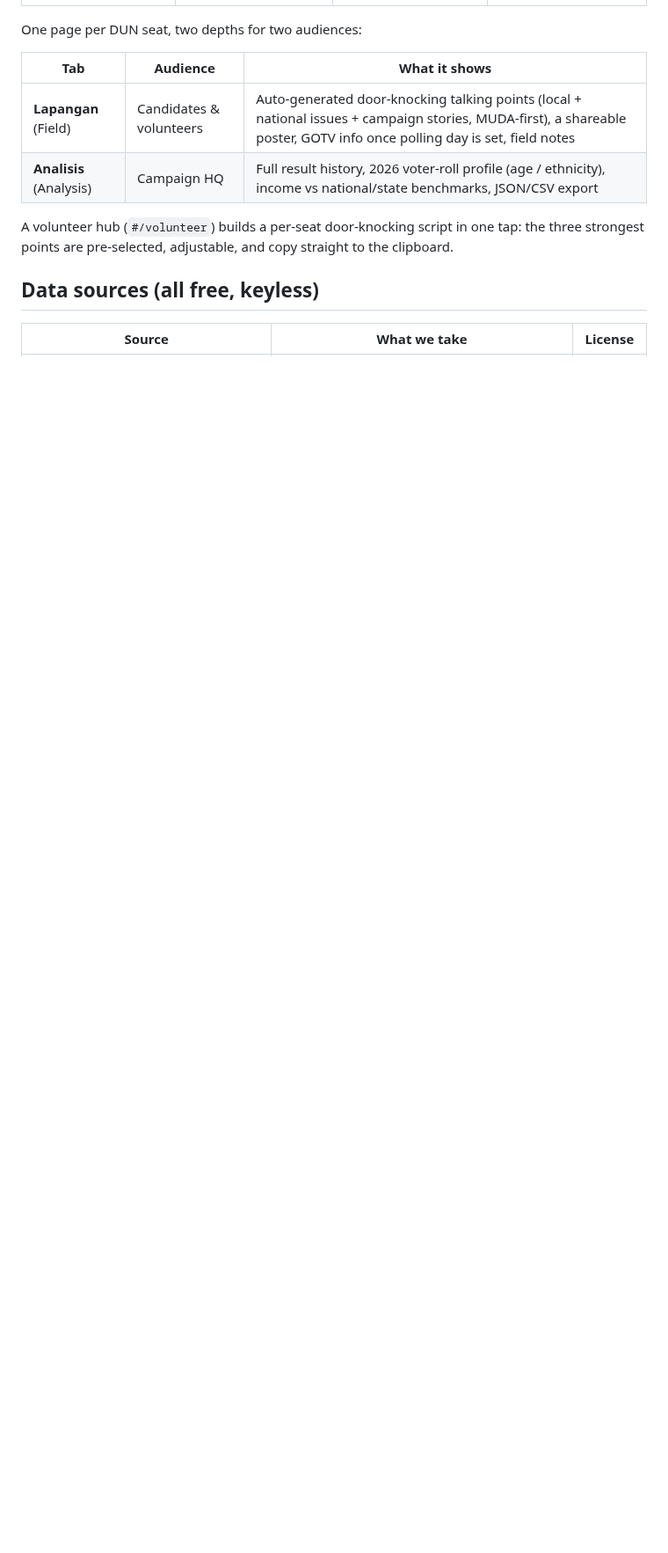
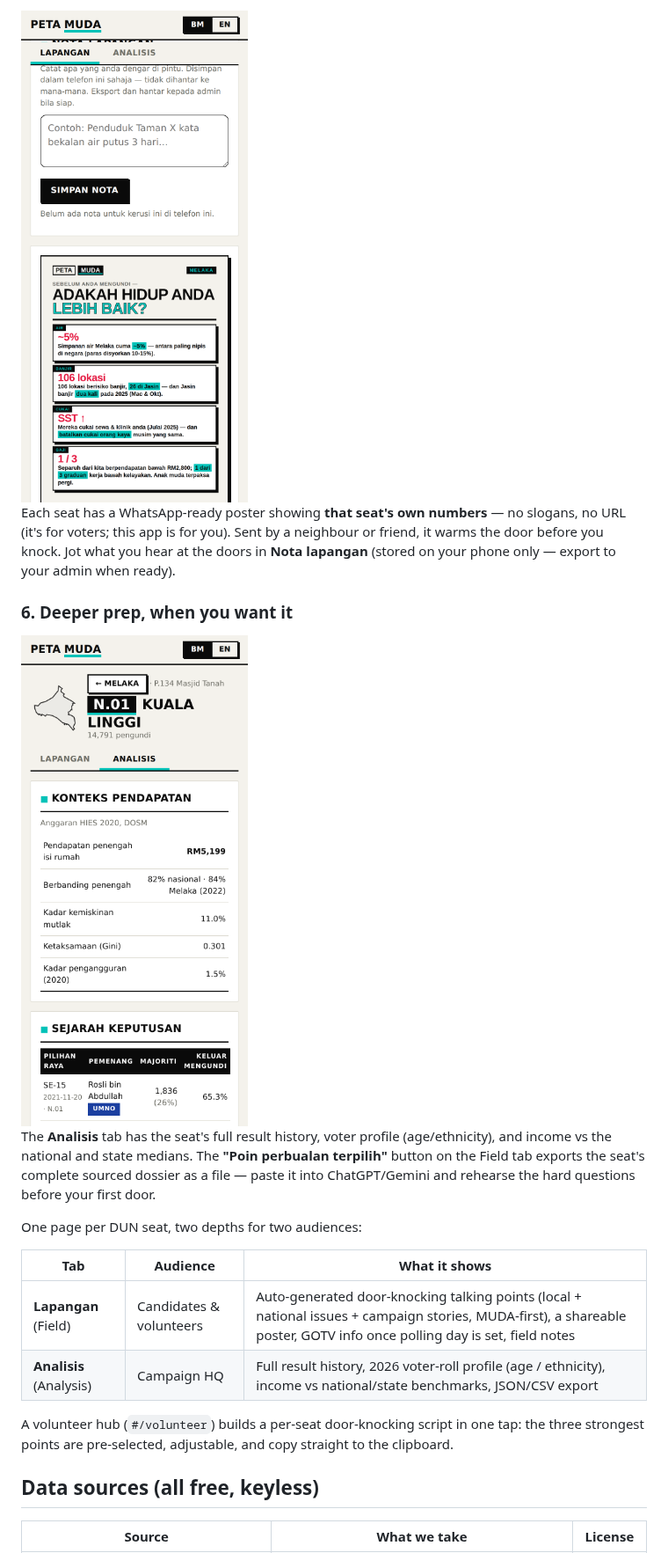
Before and after one commit to petamuda-data/peta-muda, a Markdown page: README.md, the part around one of its changes. Shown at 88% size. GitHub-like rendering; blank space fills up the shorter version.

```diff
--- a/README.md
+++ b/README.md
@@ -26,3 +51,12 @@ This app was built for two specific problems on the ground — not as a general
+<img src="docs/screenshots/poster.png" width="260" alt="Seat poster built for WhatsApp, with the field-notes card above it">
+
+Each seat has a WhatsApp-ready poster showing **that seat's own numbers** — no slogans, no URL (it's for voters; this app is for you). Sent by a neighbour or friend, it warms the door before you knock. Jot what you hear at the doors in **Nota lapangan** (stored on your phone only — export to your admin when ready).
+
+### 6. Deeper prep, when you want it
+
+<img src="docs/screenshots/analysis.png" width="260" alt="Analysis tab: result history, voter profile, income benchmarks">
+
+The **Analisis** tab has the seat's full result history, voter profile (age/ethnicity), and income vs the national and state medians. The **"Poin perbualan terpilih"** button on the Field tab exports the seat's complete sourced dossier as a file — paste it into ChatGPT/Gemini and rehearse the hard questions before your first door.
 
 One page per DUN seat, two depths for two audiences:
 
```
Also changed, not shown: other parts of README.md (+29 -4 lines), docs/screenshots/copy-script.png (added), docs/screenshots/volunteer-hub.png (added).
